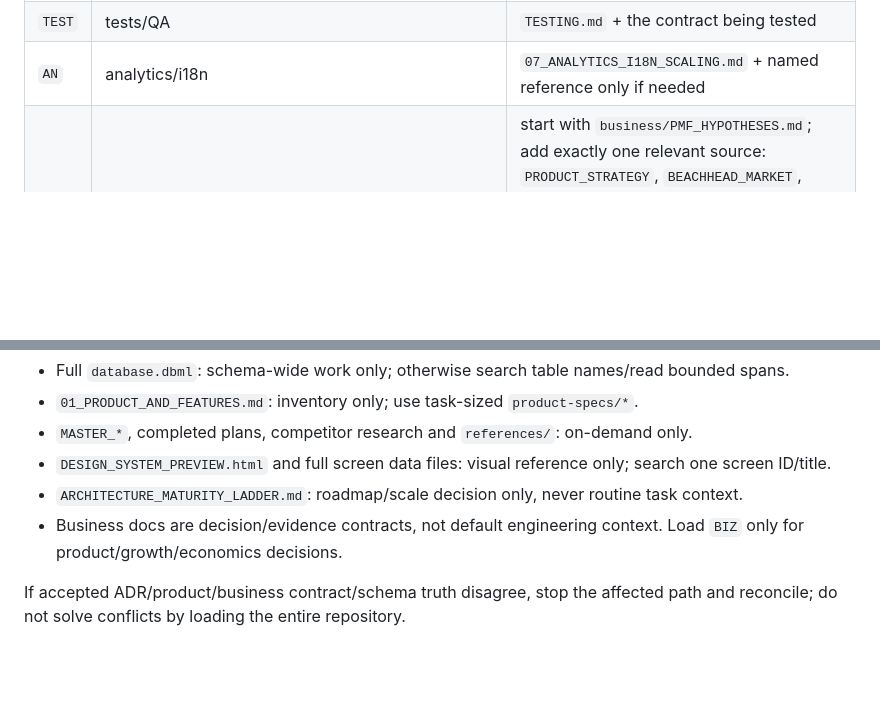
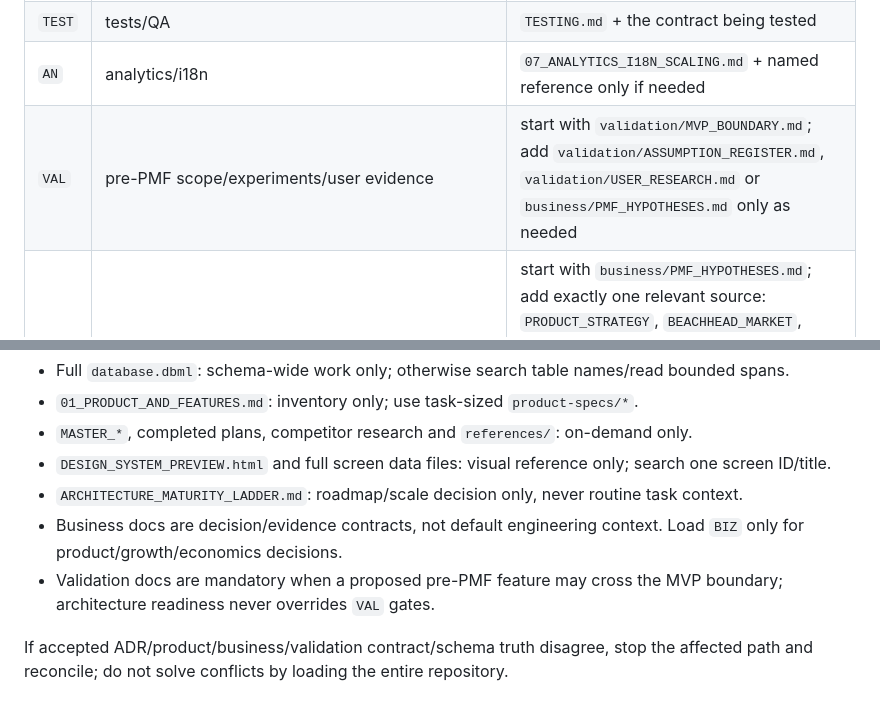
Before and after one commit to StrayForest/meet, a Markdown page: docs/00_INDEX.md, 2 parts joined by grey strips. GitHub-like rendering; blank space fills up the shorter version.

Commit message:
docs: add validation context pack

```diff
--- a/docs/00_INDEX.md
+++ b/docs/00_INDEX.md
@@ -19,6 +19,7 @@
 | `ARCH` | architecture boundaries | `ARCHITECTURE_FITNESS_FUNCTIONS.md`, targeted module contract; `MODULE_OWNERSHIP.md` only for ownership metadata |
 | `TEST` | tests/QA | `TESTING.md` + the contract being tested |
 | `AN` | analytics/i18n | `07_ANALYTICS_I18N_SCALING.md` + named reference only if needed |
+| `VAL` | pre-PMF scope/experiments/user evidence | start with `validation/MVP_BOUNDARY.md`; add `validation/ASSUMPTION_REGISTER.md`, `validation/USER_RESEARCH.md` or `business/PMF_HYPOTHESES.md` only as needed |
 | `BIZ` | PMF/product/GTM/liquidity/economics/competition | start with `business/PMF_HYPOTHESES.md`; add exactly one relevant source: `PRODUCT_STRATEGY`, `BEACHHEAD_MARKET`, `GTM_AND_DISTRIBUTION`, `CITY_LIQUIDITY_MODEL`, `NETWORK_EFFECTS_AND_MOAT`, `BUSINESS_MODEL_AND_UNIT_ECONOMICS`, `COMPETITIVE_POSITIONING`, `INVESTOR_MILESTONES`, `OPERATING_MODEL` |
 | `ADR` | architecture change | `09_FIXED_ARCHITECTURE_DECISIONS.md` + relevant accepted ADR |
 
@@ -29,5 +30,6 @@
 - `DESIGN_SYSTEM_PREVIEW.html` and full screen data files: visual reference only; search one screen ID/title.
 - `ARCHITECTURE_MATURITY_LADDER.md`: roadmap/scale decision only, never routine task context.
 - Business docs are decision/evidence contracts, not default engineering context. Load `BIZ` only for product/growth/economics decisions.
+- Validation docs are mandatory when a proposed pre-PMF feature may cross the MVP boundary; architecture readiness never overrides `VAL` gates.
 
-If accepted ADR/product/business contract/schema truth disagree, stop the affected path and reconcile; do not solve conflicts by loading the entire repository.
+If accepted ADR/product/business/validation contract/schema truth disagree, stop the affected path and reconcile; do not solve conflicts by loading the entire repository.
```
